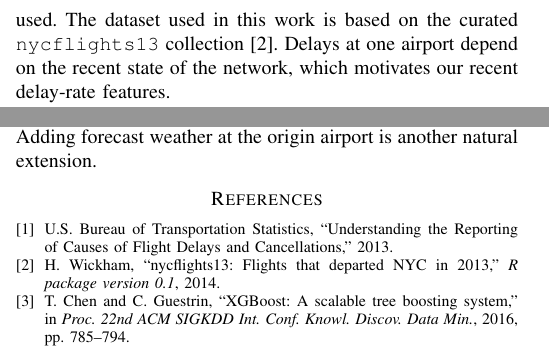
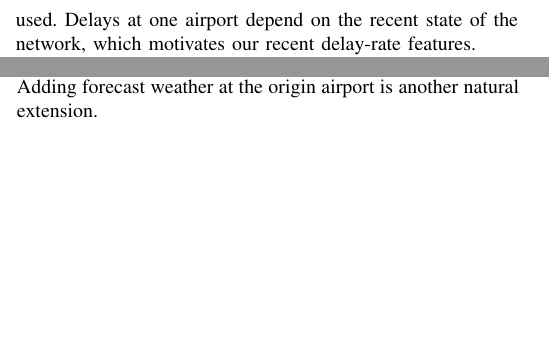
Before and after one commit to mayank-pillai-99/flight-delay-prediction, a LaTeX paper (report/main.tex): two parts of the columns of pages 1 and 3 of 3, joined at a grey line, cut at the place of the change, the shorter picture padded with empty space. Compiled offline with pdfLaTeX.

Commit message:
Remove references from report, fix scaling description and rebuild PDF

```diff
--- a/report/main.tex
+++ b/report/main.tex
@@ -58,6 +57,6 @@ network-based and machine learning approaches, and machine learning methods, par
-used. The dataset used in this work is based on the curated \texttt{nycflights13} collection~\cite{wickham2014}. Delays at one airport depend on the recent state of the network, which motivates our recent delay-rate
+network-based and machine learning approaches, and machine learning methods, particularly tree-based models like XGBoost, are increasingly
+used. Delays at one airport depend on the recent state of the network, which motivates our recent delay-rate
 features.
-
 
 \textbf{Gradient boosting.} Gradient boosting machines fit an additive model of decision trees by following the
 gradient of a loss function. XGBoost adds a second-order approximation of the loss, explicit tree regularisation
@@ -228,15 +227,5 @@ a neural network with learned embeddings for carriers, origins and destinations
 baselines under the same split and metrics. Adding forecast weather at the origin airport is another natural
 extension.
 
-\begin{thebibliography}{1}
-\bibitem{bts}
-U.S. Bureau of Transportation Statistics, ``Understanding the Reporting of Causes of Flight Delays and Cancellations,'' 2013.
-
-\bibitem{wickham2014}
-H.~Wickham, ``nycflights13: Flights that departed NYC in 2013,'' \emph{R package version 0.1}, 2014.
-
-\bibitem{chen2016xgboost}
-T.~Chen and C.~Guestrin, ``XGBoost: A scalable tree boosting system,'' in \emph{Proc. 22nd ACM SIGKDD Int. Conf. Knowl. Discov. Data Min.}, 2016, pp. 785--794.
-\end{thebibliography}
 
 \end{document}
```
Also changed, not shown: report/main.pdf, report/main.tex (7 more changed lines).
